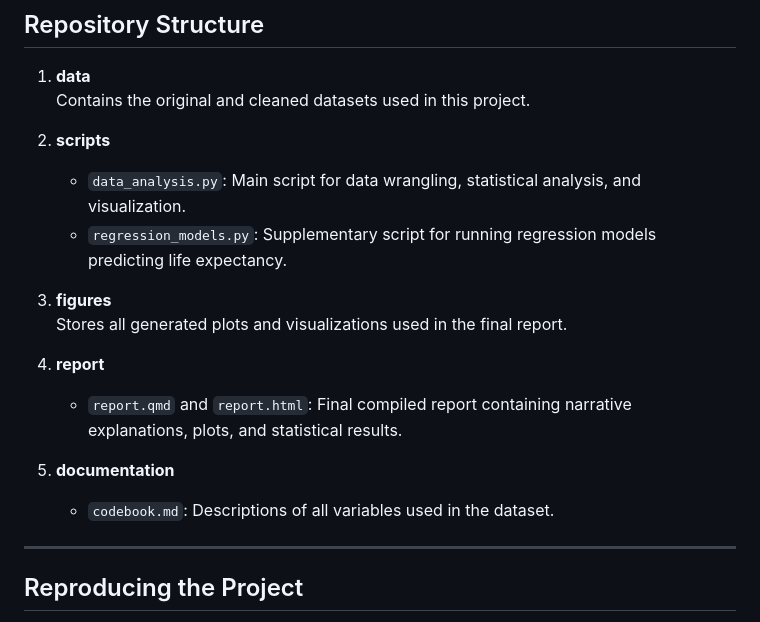
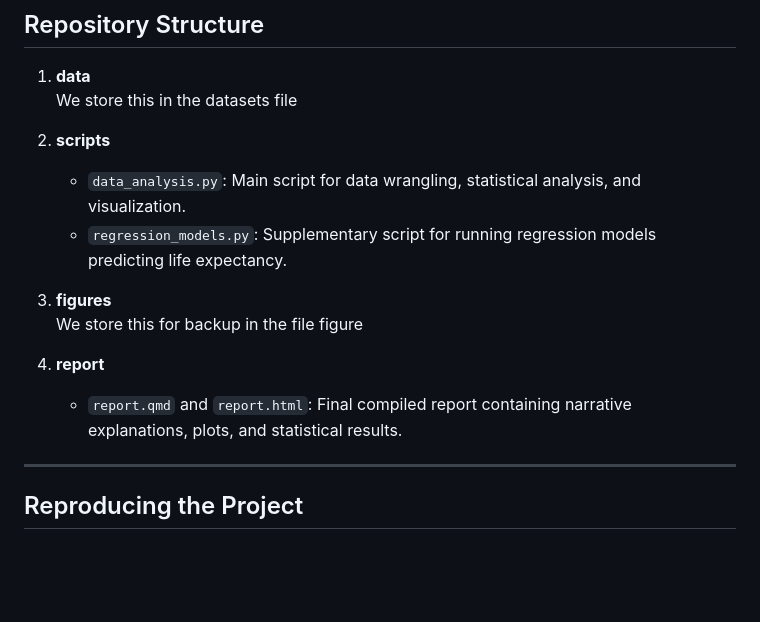
Before and after one commit to JackyAn0072/QTM350_final_project, a Markdown page: README.md, the part around the change. GitHub-like rendering; blank space fills up the shorter version.

```diff
--- a/README.md
+++ b/README.md
@@ -39,20 +39,18 @@ By analyzing these indicators across over 100 countries and more than six decade
 ## Repository Structure
 
 1. **data**
-   Contains the original and cleaned datasets used in this project.
+   We store this in the datasets file
 
 2. **scripts**
    - `data_analysis.py`: Main script for data wrangling, statistical analysis, and visualization.
    - `regression_models.py`: Supplementary script for running regression models predicting life expectancy.
 
 3. **figures**
-   Stores all generated plots and visualizations used in the final report.
+   We store this for backup in the file figure
 
 4. **report**
    - `report.qmd` and `report.html`: Final compiled report containing narrative explanations, plots, and statistical results.
 
-5. **documentation**
-   - `codebook.md`: Descriptions of all variables used in the dataset.
 
 ---
 
```
